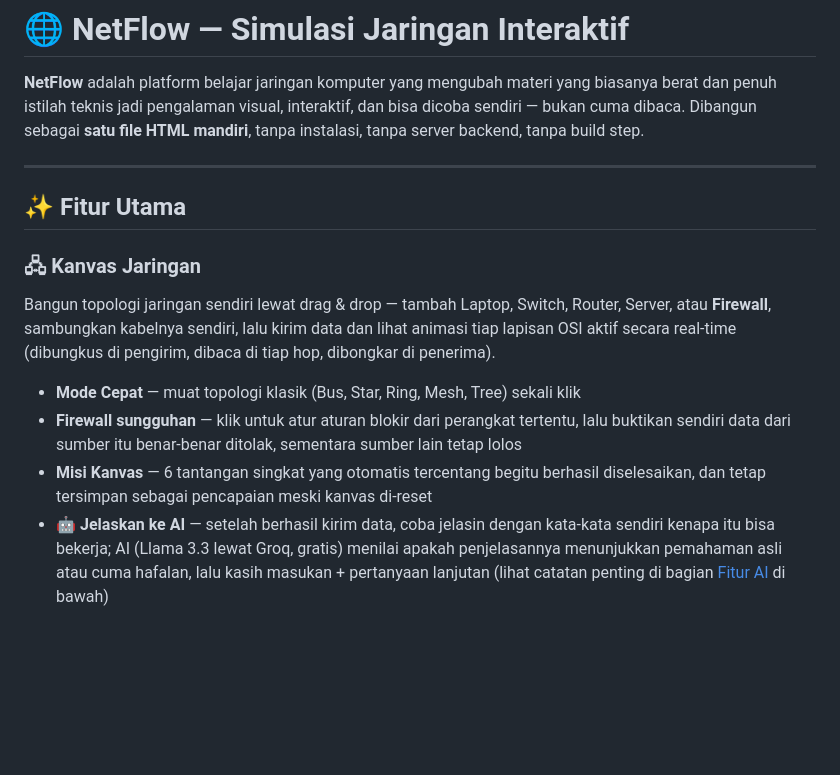
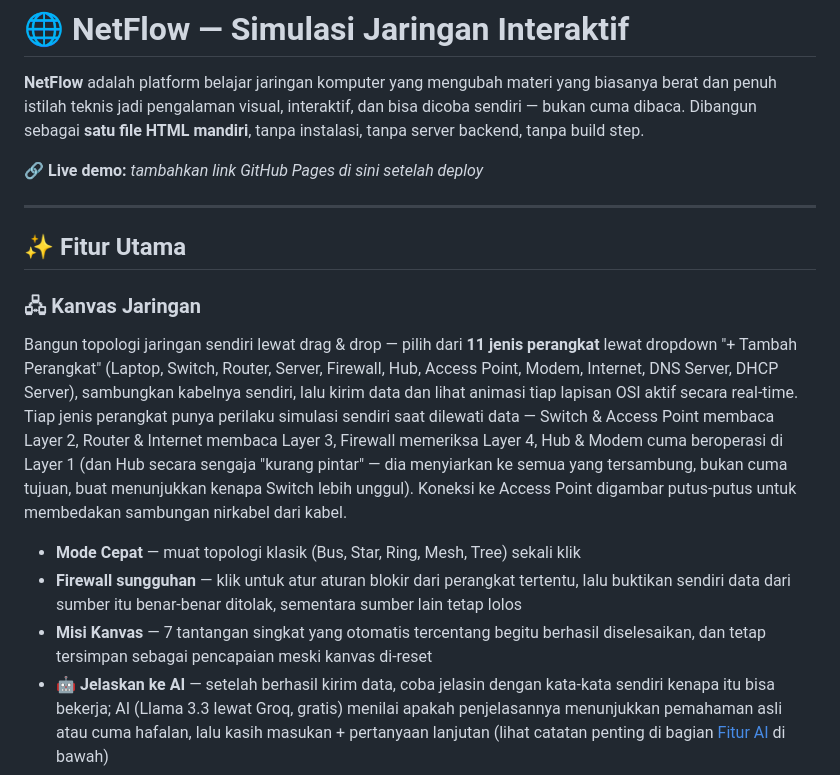
Before and after one commit to raffisirojudin/NetFlow, a Markdown page: README.md, the part around the change. Rendered like a GitHub page; blank space fills up the shorter version.

```diff
--- a/README.md
+++ b/README.md
@@ -1,17 +1,19 @@
 # 🌐 NetFlow — Simulasi Jaringan Interaktif
 
 **NetFlow** adalah platform belajar jaringan komputer yang mengubah materi yang biasanya berat dan penuh istilah teknis jadi pengalaman visual, interaktif, dan bisa dicoba sendiri — bukan cuma dibaca. Dibangun sebagai **satu file HTML mandiri**, tanpa instalasi, tanpa server backend, tanpa build step.
+
+🔗 **Live demo:** _tambahkan link GitHub Pages di sini setelah deploy_
 
 ---
 
 ## ✨ Fitur Utama
 
 ### 🖧 Kanvas Jaringan
-Bangun topologi jaringan sendiri lewat drag & drop — tambah Laptop, Switch, Router, Server, atau **Firewall**, sambungkan kabelnya sendiri, lalu kirim data dan lihat animasi tiap lapisan OSI aktif secara real-time (dibungkus di pengirim, dibaca di tiap hop, dibongkar di penerima).
+Bangun topologi jaringan sendiri lewat drag & drop — pilih dari **11 jenis perangkat** lewat dropdown "+ Tambah Perangkat" (Laptop, Switch, Router, Server, Firewall, Hub, Access Point, Modem, Internet, DNS Server, DHCP Server), sambungkan kabelnya sendiri, lalu kirim data dan lihat animasi tiap lapisan OSI aktif secara real-time. Tiap jenis perangkat punya perilaku simulasi sendiri saat dilewati data — Switch & Access Point membaca Layer 2, Router & Internet membaca Layer 3, Firewall memeriksa Layer 4, Hub & Modem cuma beroperasi di Layer 1 (dan Hub secara sengaja "kurang pintar" — dia menyiarkan ke semua yang tersambung, bukan cuma tujuan, buat menunjukkan kenapa Switch lebih unggul). Koneksi ke Access Point digambar putus-putus untuk membedakan sambungan nirkabel dari kabel.
 
 - **Mode Cepat** — muat topologi klasik (Bus, Star, Ring, Mesh, Tree) sekali klik
 - **Firewall sungguhan** — klik untuk atur aturan blokir dari perangkat tertentu, lalu buktikan sendiri data dari sumber itu benar-benar ditolak, sementara sumber lain tetap lolos
-- **Misi Kanvas** — 6 tantangan singkat yang otomatis tercentang begitu berhasil diselesaikan, dan tetap tersimpan sebagai pencapaian meski kanvas di-reset
+- **Misi Kanvas** — 7 tantangan singkat yang otomatis tercentang begitu berhasil diselesaikan, dan tetap tersimpan sebagai pencapaian meski kanvas di-reset
 - **🤖 Jelaskan ke AI** — setelah berhasil kirim data, coba jelasin dengan kata-kata sendiri kenapa itu bisa bekerja; AI (Llama 3.3 lewat Groq, gratis) menilai apakah penjelasannya menunjukkan pemahaman asli atau cuma hafalan, lalu kasih masukan + pertanyaan lanjutan (lihat catatan penting di bagian [Fitur AI](#-tentang-fitur-jelaskan-ke-ai) di bawah)
 - Error yang jujur — kalau dua perangkat belum tersambung, pengiriman data akan gagal beneran, bukan skenario yang di-skrip
 
```
